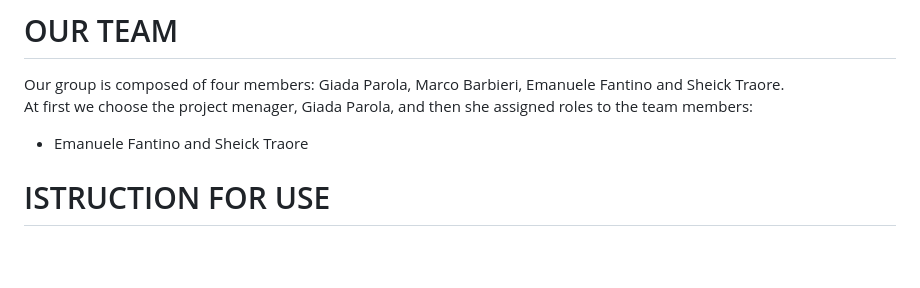
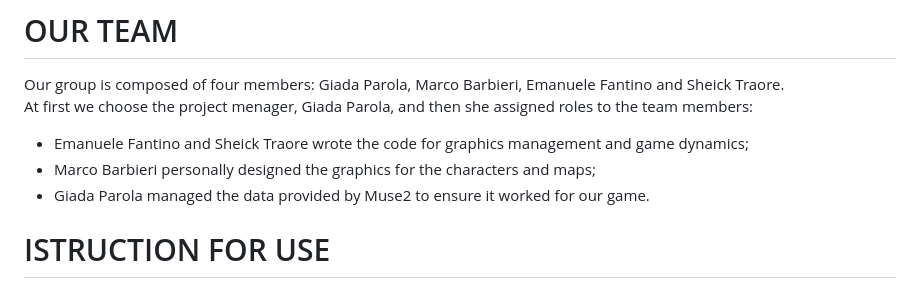
Before and after one commit to GiadaParola/TeaMaze, a Markdown page: README.md, the part around the change. GitHub-like rendering; blank space fills up the shorter version.

```diff
--- a/README.md
+++ b/README.md
@@ -12,7 +12,9 @@ The video game consists of finding the exit from a maze. By answering questions
 Our group is composed of four members: Giada Parola, Marco Barbieri, Emanuele Fantino and Sheick Traore.
 <br>
 At first we choose the project menager, Giada Parola, and then she assigned roles to the team members:
-* Emanuele Fantino and Sheick Traore
+* Emanuele Fantino and Sheick Traore wrote the code for graphics management and game dynamics;
+* Marco Barbieri personally designed the graphics for the characters and maps;
+* Giada Parola managed the data provided by Muse2 to ensure it worked for our game.
 
 # ISTRUCTION FOR USE
 * It is advisable to use Windows or MacOS as it is not guaranteed the presence of all third-party software on Linux
```
